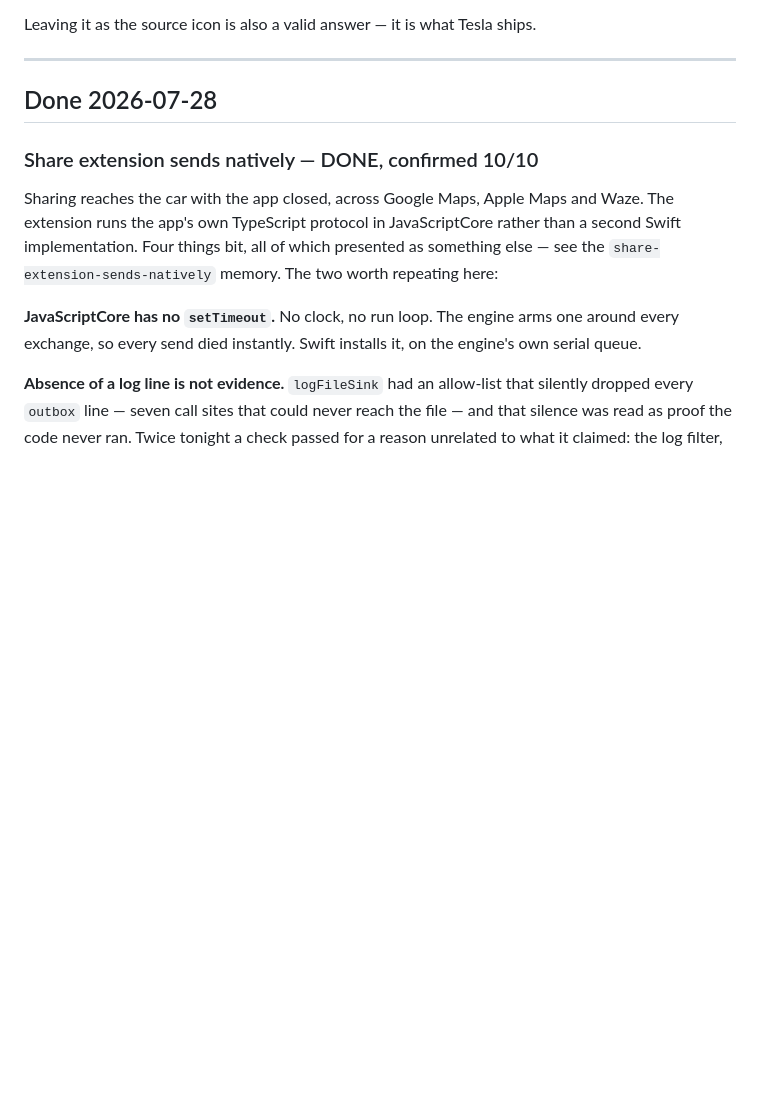
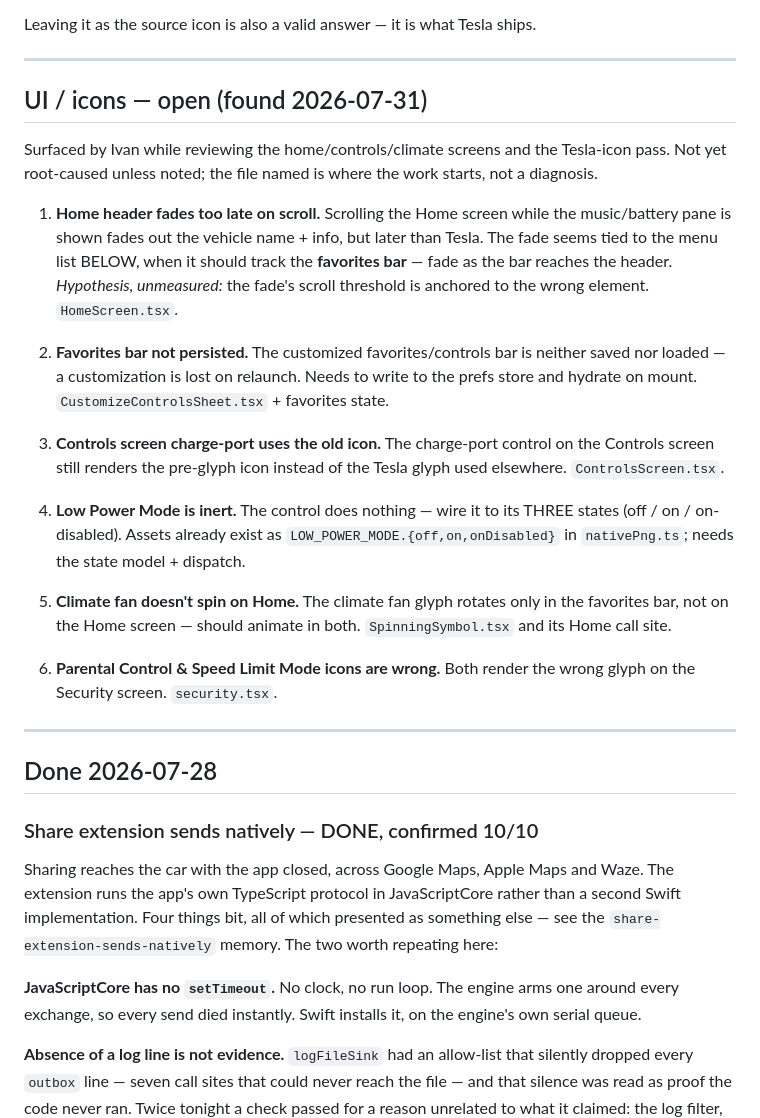
Before and after one commit to ivan-prodanov/airgapp-mobile, a Markdown page: docs/ROADMAP.md, the part around the change. GitHub-like rendering; blank space fills up the shorter version.

Commit message:
docs(roadmap): log 6 open UI/icon bugs (found 2026-07-31)
Home header fades late on scroll, favorites bar not persisted, Controls charge-port
old icon, Low Power Mode inert (3 states), climate fan not spinning on Home,
Parental/Speed-Limit icons wrong. Each names its starting file; item 1's cause
flagged as an unmeasured hypothesis.

Co-Authored-By: Claude Opus 5 <noreply@anthropic.com>

```diff
--- a/docs/ROADMAP.md
+++ b/docs/ROADMAP.md
@@ -88,6 +88,36 @@ Two options, both needing a decision rather than more research:
   Music-app-only public API or a private framework.
 
 Leaving it as the source icon is also a valid answer — it is what Tesla ships.
+
+---
+
+## UI / icons — open (found 2026-07-31)
+
+Surfaced by Ivan while reviewing the home/controls/climate screens and the Tesla-icon pass.
+Not yet root-caused unless noted; the file named is where the work starts, not a diagnosis.
+
+1. **Home header fades too late on scroll.** Scrolling the Home screen while the music/battery pane
+   is shown fades out the vehicle name + info, but later than Tesla. The fade seems tied to the menu
+   list BELOW, when it should track the **favorites bar** — fade as the bar reaches the header.
+   *Hypothesis, unmeasured:* the fade's scroll threshold is anchored to the wrong element.
+   `HomeScreen.tsx`.
+
+2. **Favorites bar not persisted.** The customized favorites/controls bar is neither saved nor
+   loaded — a customization is lost on relaunch. Needs to write to the prefs store and hydrate on
+   mount. `CustomizeControlsSheet.tsx` + favorites state.
+
+3. **Controls screen charge-port uses the old icon.** The charge-port control on the Controls screen
+   still renders the pre-glyph icon instead of the Tesla glyph used elsewhere. `ControlsScreen.tsx`.
+
+4. **Low Power Mode is inert.** The control does nothing — wire it to its THREE states
+   (off / on / on-disabled). Assets already exist as `LOW_POWER_MODE.{off,on,onDisabled}` in
+   `nativePng.ts`; needs the state model + dispatch.
+
+5. **Climate fan doesn't spin on Home.** The climate fan glyph rotates only in the favorites bar,
+   not on the Home screen — should animate in both. `SpinningSymbol.tsx` and its Home call site.
+
+6. **Parental Control & Speed Limit Mode icons are wrong.** Both render the wrong glyph on the
+   Security screen. `security.tsx`.
 
 ---
 
```
